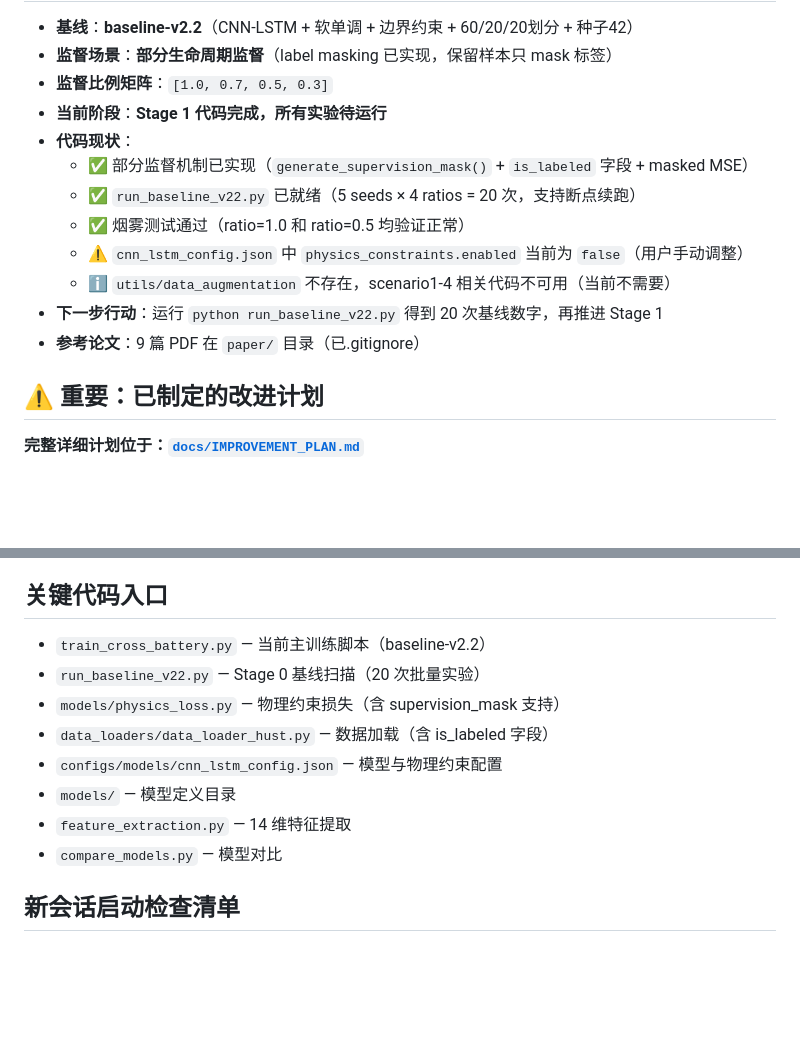
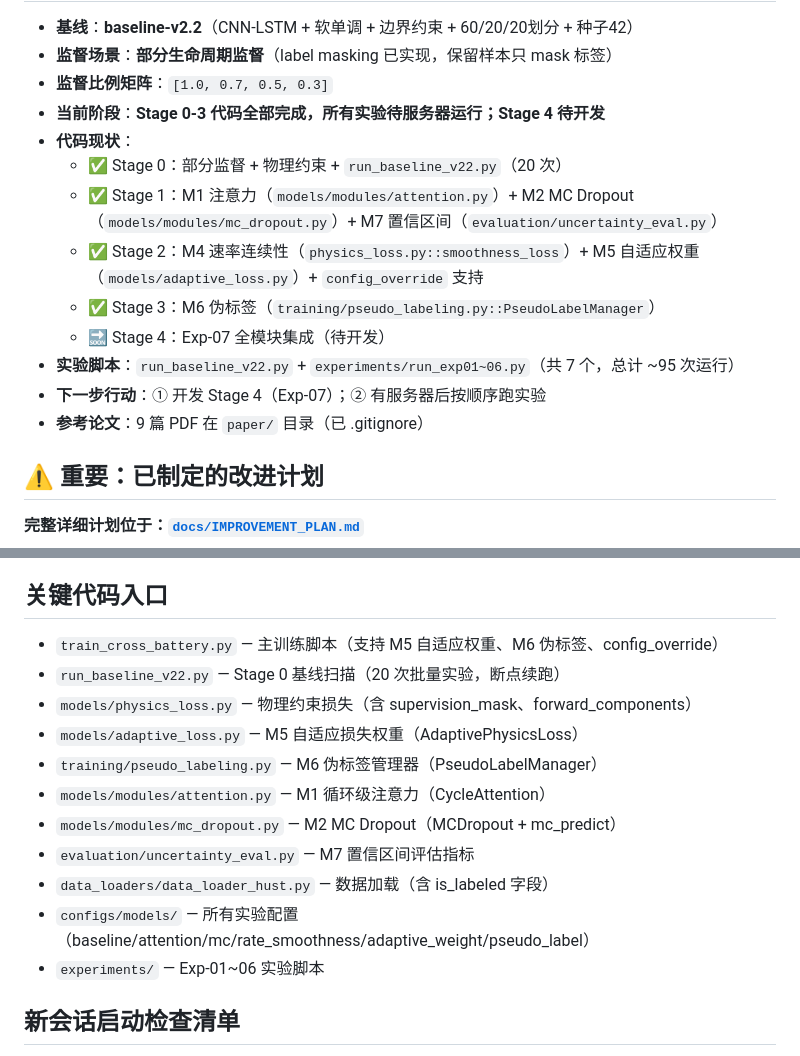
Before and after one commit to cliu0174/-Sun2025, a Markdown page: CLAUDE.md, 2 parts joined by grey strips. Rendered like a GitHub page; blank space fills up the shorter version.

```diff
--- a/CLAUDE.md
+++ b/CLAUDE.md
@@ -11,15 +11,16 @@
 - **基线**：**baseline-v2.2**（CNN-LSTM + 软单调 + 边界约束 + 60/20/20划分 + 种子42）
 - **监督场景**：**部分生命周期监督**（label masking 已实现，保留样本只 mask 标签）
 - **监督比例矩阵**：`[1.0, 0.7, 0.5, 0.3]`
-- **当前阶段**：**Stage 1 代码完成，所有实验待运行**
+- **当前阶段**：**Stage 0-3 代码全部完成，所有实验待服务器运行；Stage 4 待开发**
 - **代码现状**：
-  - ✅ 部分监督机制已实现（`generate_supervision_mask()` + `is_labeled` 字段 + masked MSE）
-  - ✅ `run_baseline_v22.py` 已就绪（5 seeds × 4 ratios = 20 次，支持断点续跑）
-  - ✅ 烟雾测试通过（ratio=1.0 和 ratio=0.5 均验证正常）
-  - ⚠️ `cnn_lstm_config.json` 中 `physics_constraints.enabled` 当前为 `false`（用户手动调整）
-  - ℹ️ `utils/data_augmentation` 不存在，scenario1-4 相关代码不可用（当前不需要）
-- **下一步行动**：运行 `python run_baseline_v22.py` 得到 20 次基线数字，再推进 Stage 1
-- **参考论文**：9 篇 PDF 在 `paper/` 目录（已.gitignore）
+  - ✅ Stage 0：部分监督 + 物理约束 + `run_baseline_v22.py`（20 次）
+  - ✅ Stage 1：M1 注意力（`models/modules/attention.py`）+ M2 MC Dropout（`models/modules/mc_dropout.py`）+ M7 置信区间（`evaluation/uncertainty_eval.py`）
+  - ✅ Stage 2：M4 速率连续性（`physics_loss.py::smoothness_loss`）+ M5 自适应权重（`models/adaptive_loss.py`）+ `config_override` 支持
+  - ✅ Stage 3：M6 伪标签（`training/pseudo_labeling.py::PseudoLabelManager`）
+  - 🔜 Stage 4：Exp-07 全模块集成（待开发）
+- **实验脚本**：`run_baseline_v22.py` + `experiments/run_exp01~06.py`（共 7 个，总计 ~95 次运行）
+- **下一步行动**：① 开发 Stage 4（Exp-07）；② 有服务器后按顺序跑实验
+- **参考论文**：9 篇 PDF 在 `paper/` 目录（已 .gitignore）
 
 ## ⚠️ 重要：已制定的改进计划
 
@@ -69,14 +70,17 @@
 
 ## 关键代码入口
 
-- `train_cross_battery.py` — 当前主训练脚本（baseline-v2.2）
-- `run_baseline_v22.py` — Stage 0 基线扫描（20 次批量实验）
-- `models/physics_loss.py` — 物理约束损失（含 supervision_mask 支持）
+- `train_cross_battery.py` — 主训练脚本（支持 M5 自适应权重、M6 伪标签、config_override）
+- `run_baseline_v22.py` — Stage 0 基线扫描（20 次批量实验，断点续跑）
+- `models/physics_loss.py` — 物理约束损失（含 supervision_mask、forward_components）
+- `models/adaptive_loss.py` — M5 自适应损失权重（AdaptivePhysicsLoss）
+- `training/pseudo_labeling.py` — M6 伪标签管理器（PseudoLabelManager）
+- `models/modules/attention.py` — M1 循环级注意力（CycleAttention）
+- `models/modules/mc_dropout.py` — M2 MC Dropout（MCDropout + mc_predict）
+- `evaluation/uncertainty_eval.py` — M7 置信区间评估指标
 - `data_loaders/data_loader_hust.py` — 数据加载（含 is_labeled 字段）
-- `configs/models/cnn_lstm_config.json` — 模型与物理约束配置
-- `models/` — 模型定义目录
-- `feature_extraction.py` — 14 维特征提取
-- `compare_models.py` — 模型对比
+- `configs/models/` — 所有实验配置（baseline/attention/mc/rate_smoothness/adaptive_weight/pseudo_label）
+- `experiments/` — Exp-01~06 实验脚本
 
 ## 新会话启动检查清单
 
```
Also changed, not shown: other parts of CLAUDE.md (+1 -1 lines), docs/IMPROVEMENT_PLAN.md (+207 -236 lines).
